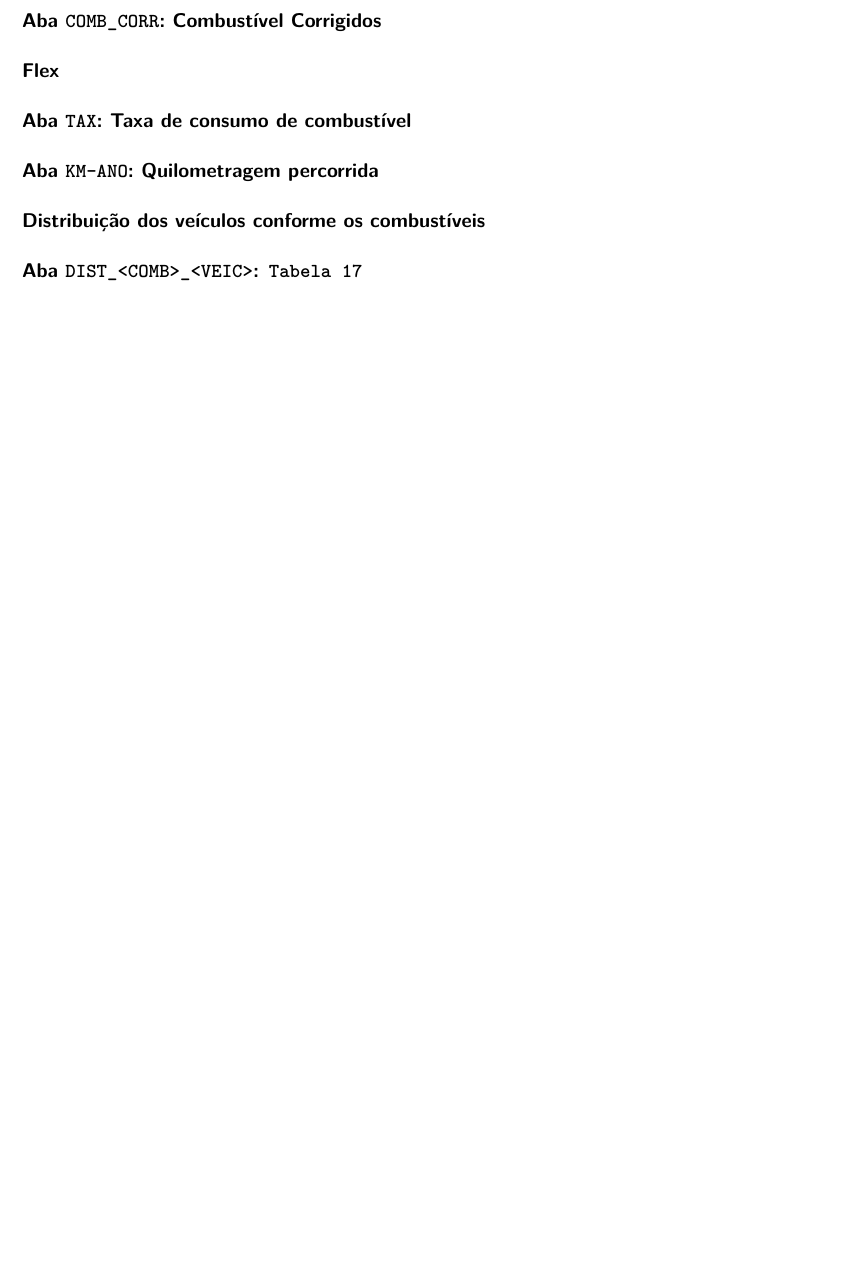
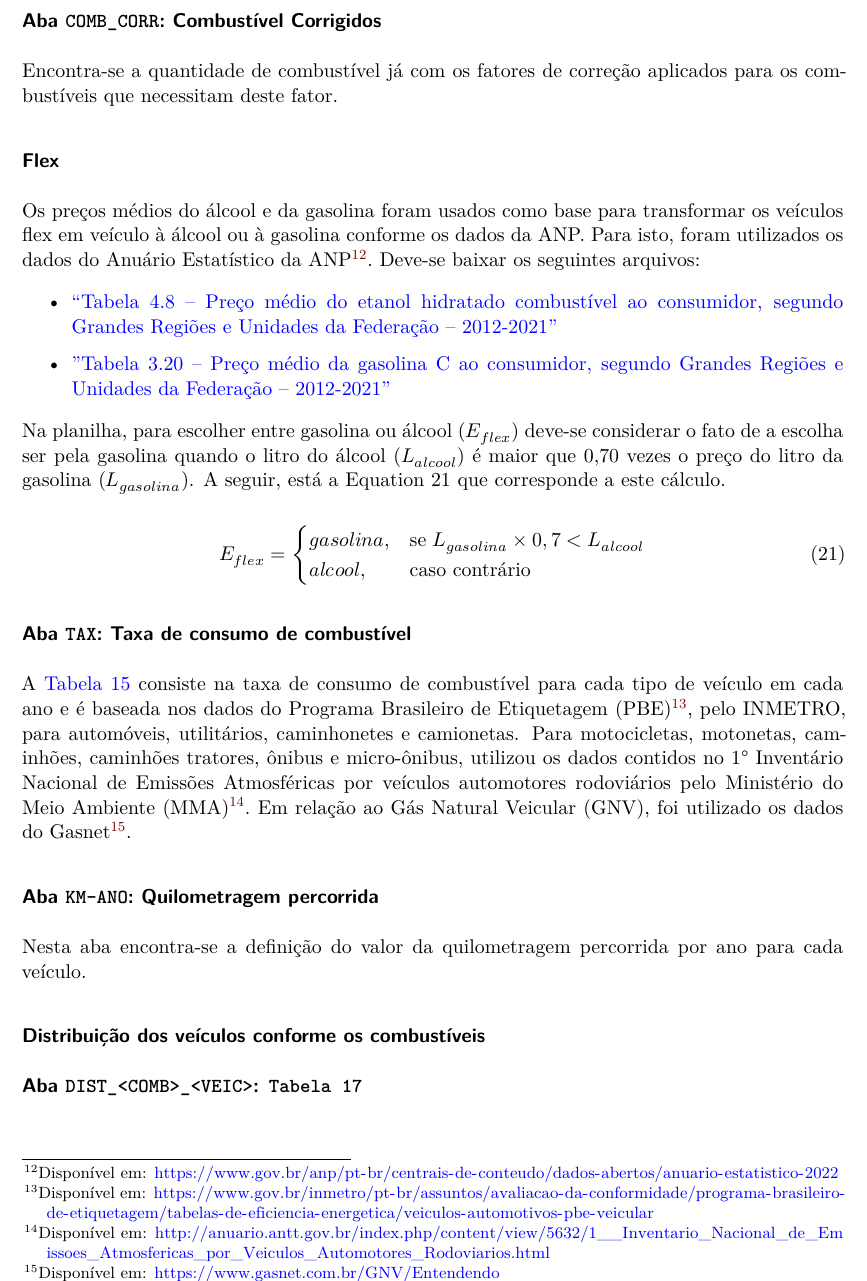
Before and after one commit to ONSV/rt-taxa-bilhao, a Quarto document (report/memorial_calculo.qmd): part of page 14 of 14 before the commit and part of page 14 of 15 after it, cut so that both start at the same text, the shorter picture padded with empty space. Rendered offline with R 4.5, knitr and Pandoc in place of Quarto, then LaTeX, with nearby package versions; drawn as R Markdown's standard PDF in place of the format the file asks for; some code elsewhere in the file could not run offline.

Commit message:
feat: Finaliza seção 4.10

```diff
--- a/report/memorial_calculo.qmd
+++ b/report/memorial_calculo.qmd
@@ -512,11 +512,41 @@ $$ {#eq-gnv-uf}
 
 ### Aba `COMB_CORR`: Combustível Corrigidos
 
+Encontra-se a quantidade de combustível já com os fatores de correção aplicados para os combustíveis que necessitam deste fator.
+
 ### Flex
+
+Os preços médios do álcool e da gasolina foram usados como base para transformar os veículos flex em veículo à álcool ou à gasolina conforme os dados da ANP. Para isto, foram utilizados os dados do Anuário Estatístico da ANP[^12]. Deve-se baixar os seguintes arquivos:
+
+- \textcolor{blue}{“Tabela 4.8 – Preço médio do etanol hidratado combustível ao consumidor, segundo Grandes Regiões e Unidades da Federação – 2012-2021”}
+
+- \textcolor{blue}{"Tabela 3.20 – Preço médio da gasolina C ao consumidor, segundo Grandes Regiões e Unidades da Federação – 2012-2021"}
+
+[^12]: Disponível em: <https://www.gov.br/anp/pt-br/centrais-de-conteudo/dados-abertos/anuario-estatistico-2022>
+
+Na planilha, para escolher entre gasolina ou álcool ($E_{flex}$) deve-se considerar o fato de a escolha ser pela gasolina quando o litro do álcool ($L_{alcool}$) é maior que 0,70 vezes o preço do litro da gasolina ($L_{gasolina}$). A seguir, está a @eq-esc-flex que corresponde a este cálculo.
+
+$$
+E_{flex} =
+    \begin{cases}
+        gasolina,& \text{se } L_{gasolina} \times 0,7 < L_{alcool}\\
+        alcool,& \text{caso contrário}
+    \end{cases}
+$$ {#eq-esc-flex}
 
 ### Aba `TAX`: Taxa de consumo de combustível
 
+A \textcolor{blue}{Tabela 15} consiste na taxa de consumo de combustível para cada tipo de veículo em cada ano e é baseada nos dados do Programa Brasileiro de Etiquetagem (PBE)[^13], pelo INMETRO, para automóveis, utilitários, caminhonetes e camionetas. Para motocicletas, motonetas, caminhões, caminhões tratores, ônibus e micro-ônibus, utilizou os dados contidos no 1° Inventário Nacional de Emissões Atmosféricas por veículos automotores rodoviários pelo Ministério do Meio Ambiente (MMA)[^14]. Em relação ao Gás Natural Veicular (GNV), foi utilizado os dados do Gasnet[^15].
+
+[^13]: Disponível em: <https://www.gov.br/inmetro/pt-br/assuntos/avaliacao-da-conformidade/programa-brasileiro-de-etiquetagem/tabelas-de-eficiencia-energetica/veiculos-automotivos-pbe-veicular>
+
+[^14]: Disponível em: <http://anuario.antt.gov.br/index.php/content/view/5632/1__Inventario_Nacional_de_Emissoes_Atmosfericas_por_Veiculos_Automotores_Rodoviarios.html>
+
+[^15]: Disponível em: <https://www.gasnet.com.br/GNV/Entendendo>
+
 ### Aba `KM-ANO`: Quilometragem percorrida
+
+Nesta aba encontra-se a definição do valor da quilometragem percorrida por ano para cada veículo.
 
 ### Distribuição dos veículos conforme os combustíveis
 
```
Also changed, not shown: report/memorial_calculo.pdf.
